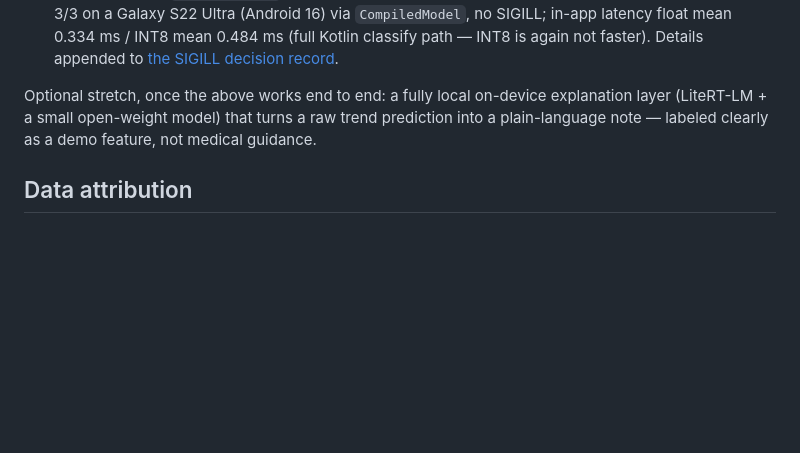
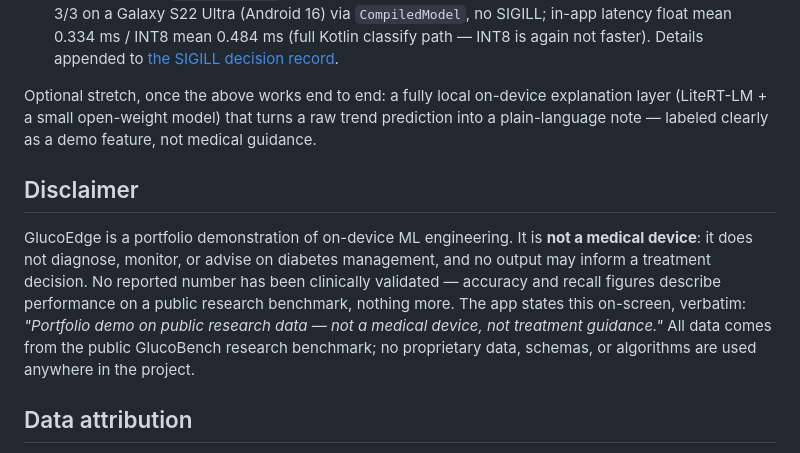
Before and after one commit to mohamedmenasy/GlucoEdge, a Markdown page: README.md, the part around one of its changes. Drawn GitHub-style; blank space fills up the shorter version.

```diff
--- a/README.md
+++ b/README.md
@@ -147,6 +197,18 @@ on-device explanation layer (LiteRT-LM + a small open-weight model) that
 turns a raw trend prediction into a plain-language note — labeled clearly
 as a demo feature, not medical guidance.
 
+## Disclaimer
+
+GlucoEdge is a portfolio demonstration of on-device ML engineering. It is
+**not a medical device**: it does not diagnose, monitor, or advise on
+diabetes management, and no output may inform a treatment decision. No
+reported number has been clinically validated — accuracy and recall
+figures describe performance on a public research benchmark, nothing
+more. The app states this on-screen, verbatim: *"Portfolio demo on public
+research data — not a medical device, not treatment guidance."* All data
+comes from the public GlucoBench research benchmark; no proprietary data,
+schemas, or algorithms are used anywhere in the project.
+
 ## Data attribution
 
 CGM data via [GlucoBench](https://github.com/IrinaStatsLab/GlucoBench)
```
Also changed, not shown: other parts of README.md (+55 -5 lines).
